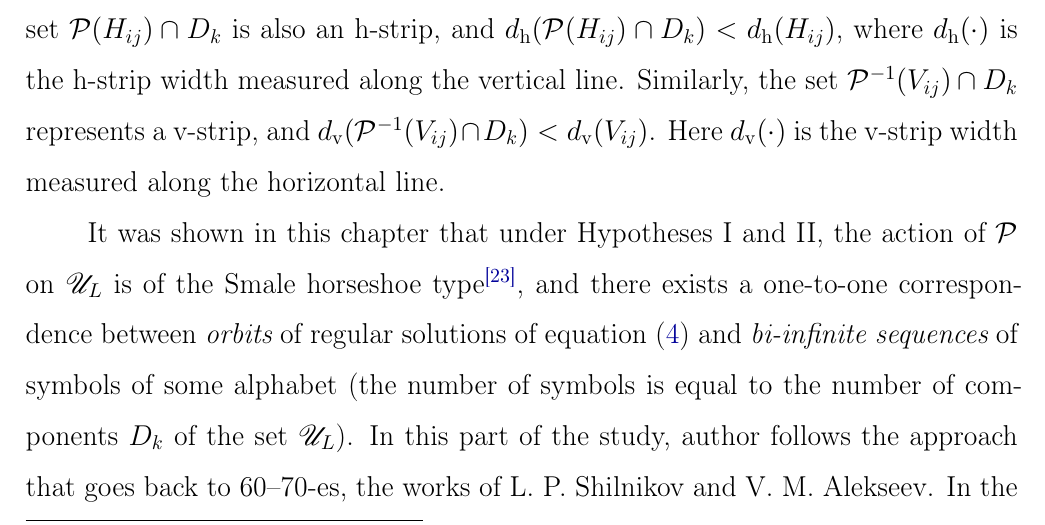
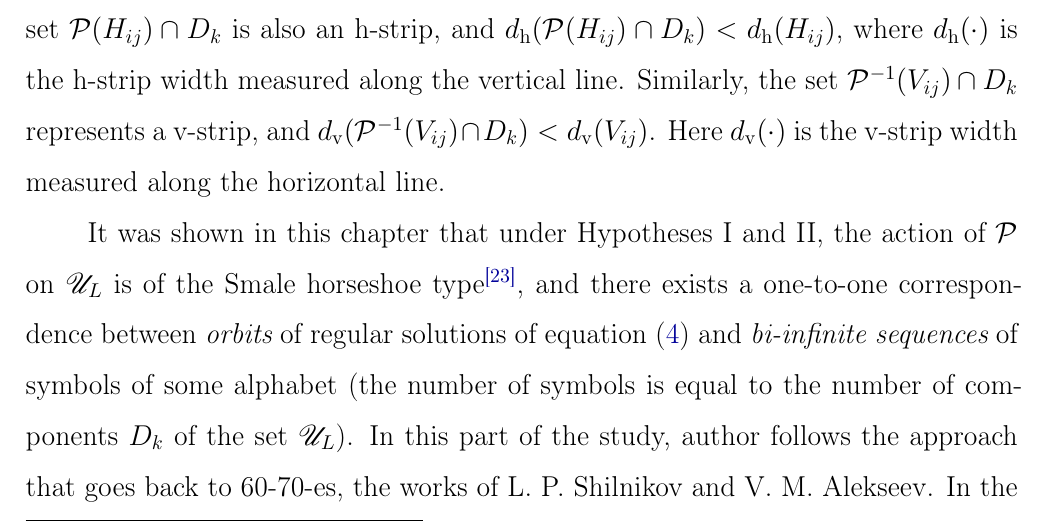
Before and after one commit to josephkott/disser, a LaTeX CV (resume-eng/resume-eng.tex): part of page 13 of 22, cut so that both start at the same text. Compiled offline with pdfLaTeX.

Commit message:
more small fixes

```diff
--- a/resume-eng/resume-eng.tex
+++ b/resume-eng/resume-eng.tex
@@ -411,7 +411,7 @@ Similarly, the set $\mathcal{P}^{-1}(V_{ij}) \cap D_k$ represents a v-strip, and
 Here $d_{\mathrm{v}}(\cdot)$ is the v-strip width measured along the horizontal line.
 
 It was shown in this chapter that under Hypotheses~I and II, the action of $\mathcal{P}$ on $\mathscr{U}_L$ is of the Smale horseshoe type\footnote{S. Wiggins, ``Introduction to Applied Nonlinear Dynamical Systems and Chaos'', New York: Springer-Verlag, 2003.}, and there exists a one-to-one correspondence between {\it orbits} of regular solutions of equation \eqref{eq:stationary} and {\it bi-infinite sequences} of symbols of some alphabet (the number of symbols is equal to the number of components $D_k$ of the set $\mathscr{U}_L$).
-In this part of the study, author follows the approach that goes back to 60--70-es, the works of L.~P.~Shilnikov and V.~M.~Alekseev.
+In this part of the study, author follows the approach that goes back to 60-70-es, the works of L.~P.~Shilnikov and V.~M.~Alekseev.
 In the seminal papers\footnote{Л. П. Шильников, <<Об одной задаче Пуанкаре-Биркгофа>>, Математический сборник, Т. 74, \textnumero 4, С. 378--397,  1967.}\textsuperscript{,}\footnote{В. М. Алексеев, <<Финальные движения в задаче трех тел и символическая динамика>>, Успехи математических наук, Т. 36, Вып. 4, С. 161, 1981.} the symbolic dynamics approach was applied for description of behaviour of trajectories near a homoclinic loop and for three-body problem.
 In this thesis, the horseshoe dynamics approach is used for the mapping of sets $\mathscr{U}_L^{\pm}$ that is a new application of this theory.
 
```
Also changed, not shown: resume-eng/resume-eng.pdf.
